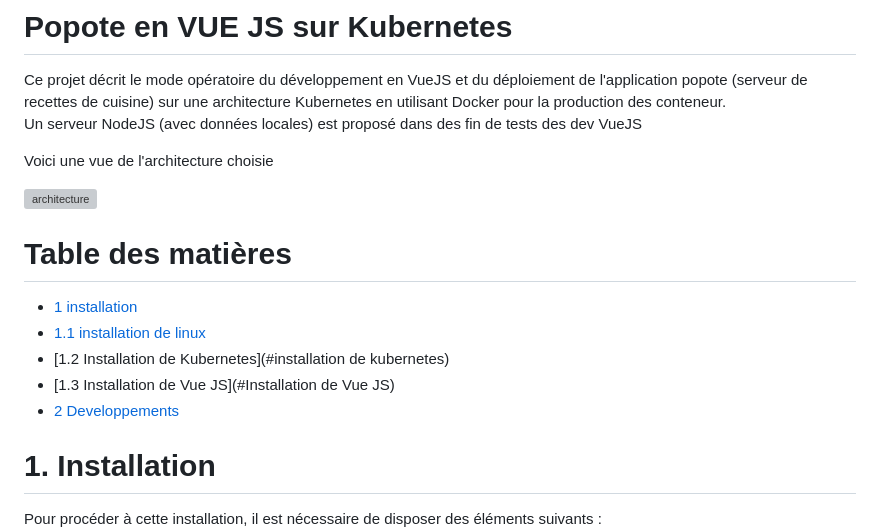
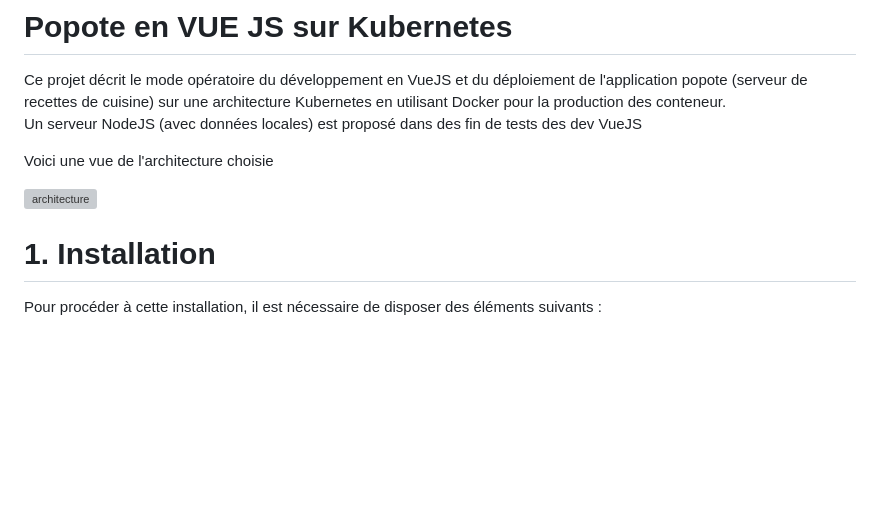
Before and after one commit to BrunoFroger/popote_vueJS_K8S, a Markdown page: README.md, the part around the change. Drawn GitHub-style; blank space fills up the shorter version; grey boxes are pictures that could not be loaded.

Commit message:
suppression table de matieres dans la doc ; test ne fonctionne pas

```diff
--- a/README.md
+++ b/README.md
@@ -6,14 +6,6 @@ Un serveur NodeJS (avec données locales) est proposé dans des fin de tests des
 Voici une vue de l'architecture choisie
 
 ![architecture](architecture_popote.pdf)
-
-# Table des matières
-
-- [1 installation](#installation)
-- [1.1 installation de linux](#installationdelinux)
-- [1.2 Installation de Kubernetes](#installation de kubernetes)
-- [1.3 Installation de Vue JS](#Installation de Vue JS)
-- [2 Developpements](#Développements)
 
 # 1. Installation
 
```
